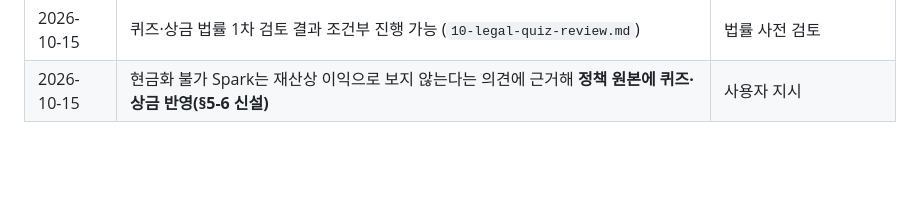
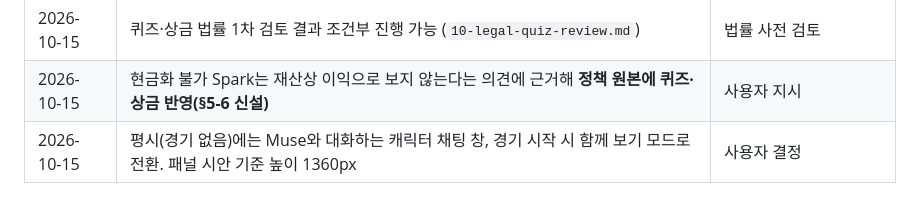
Before and after one commit to piecomp/rorr-extension, a Markdown page: docs/07-decision-log.md, the part around the change. Drawn GitHub-style; blank space fills up the shorter version.

```diff
--- a/docs/07-decision-log.md
+++ b/docs/07-decision-log.md
@@ -34,3 +34,4 @@
 | 2026-10-15 | 퀴즈 상금 1차 운영값 = **주간 상위 10명, 총 30 Spark** | 사용자 결정 |
 | 2026-10-15 | 퀴즈·상금 법률 1차 검토 결과 조건부 진행 가능 (`10-legal-quiz-review.md`) | 법률 사전 검토 |
 | 2026-10-15 | 현금화 불가 Spark는 재산상 이익으로 보지 않는다는 의견에 근거해 **정책 원본에 퀴즈·상금 반영(§5-6 신설)** | 사용자 지시 |
+| 2026-10-15 | 평시(경기 없음)에는 Muse와 대화하는 캐릭터 채팅 창, 경기 시작 시 함께 보기 모드로 전환. 패널 시안 기준 높이 1360px | 사용자 결정 |
```
Also changed, not shown: docs/03-ux-flow.md (+4 -1 lines).
